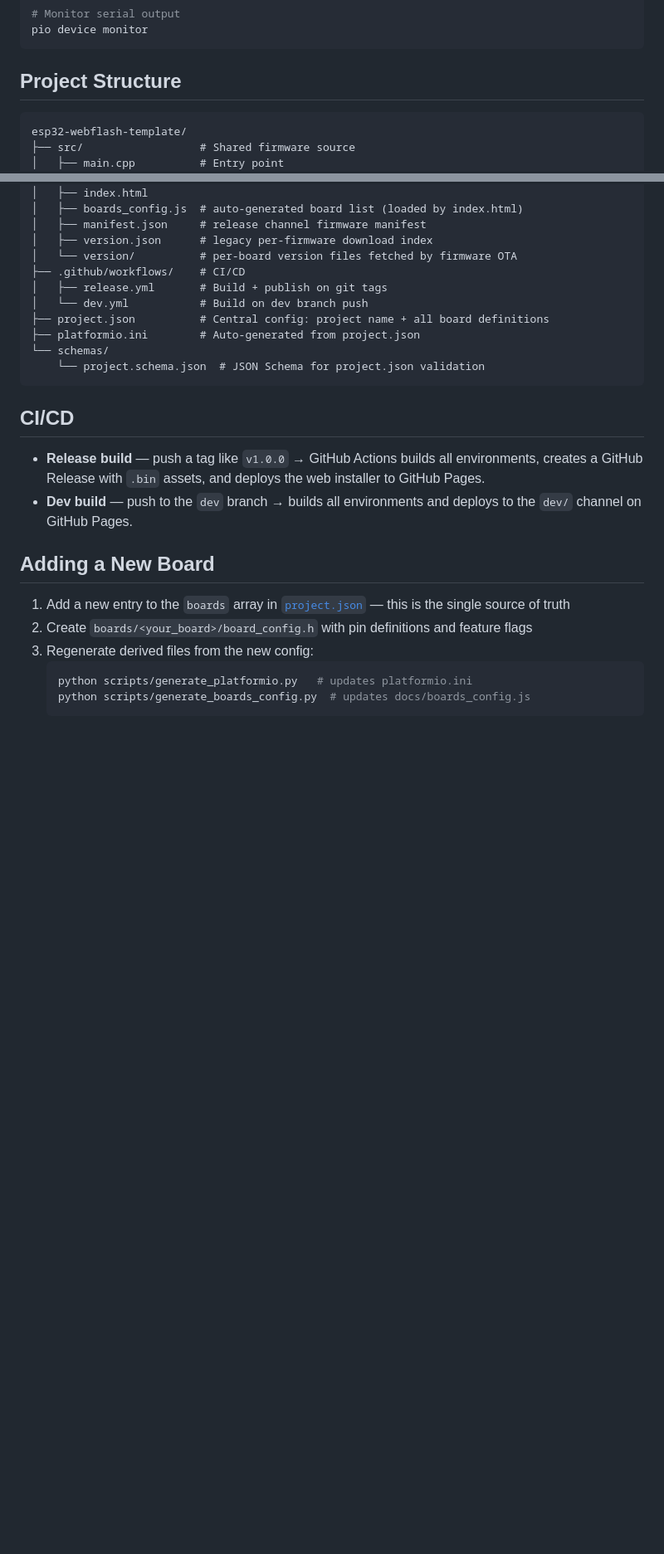
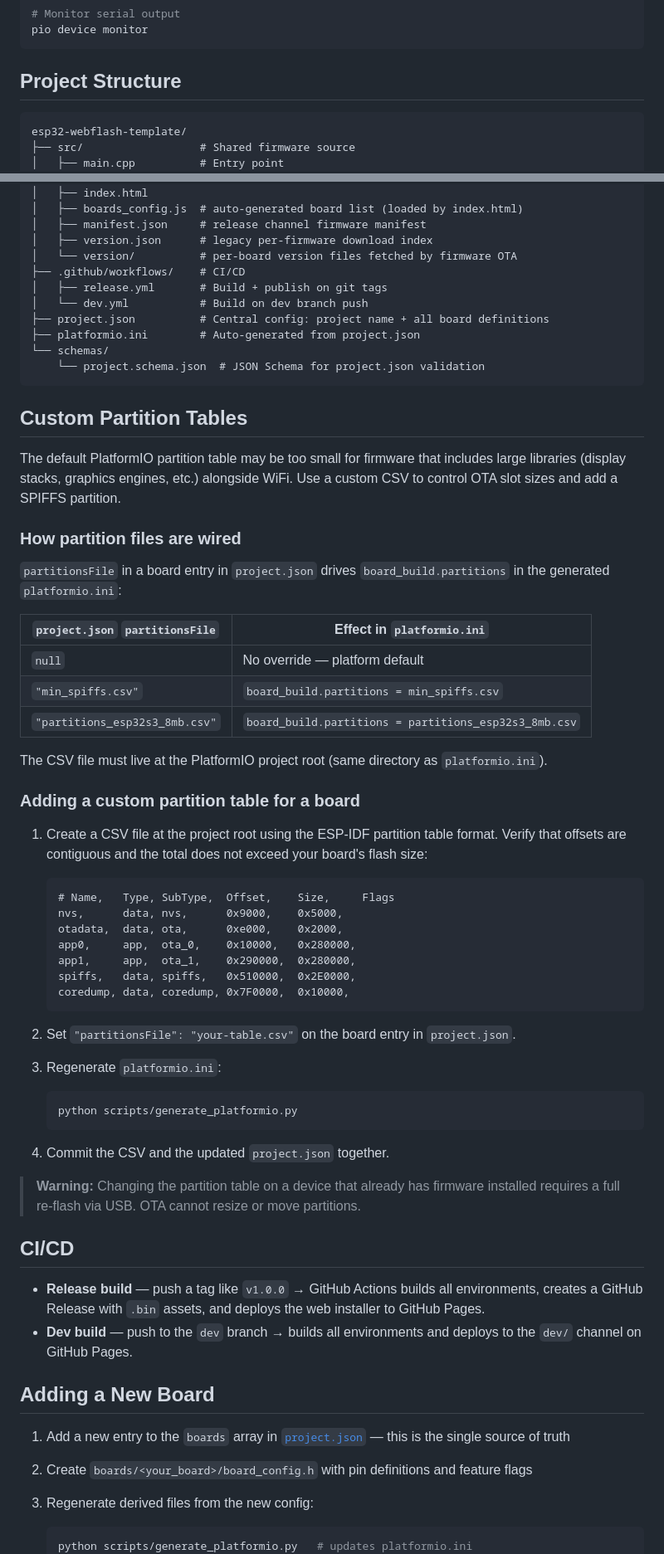
Before and after one commit to printminion/esp32-webflash-template, a Markdown page: README.md, 2 parts joined by grey strips. Shown at 83% size. GitHub-like rendering; blank space fills up the shorter version.

````diff
--- a/README.md
+++ b/README.md
@@ -163,7 +165,7 @@ pio device monitor
 
 ## Project Structure
 
-```
+```text
 esp32-webflash-template/
 ├── src/                  # Shared firmware source
 │   ├── main.cpp          # Entry point
@@ -192,6 +194,53 @@ esp32-webflash-template/
     └── project.schema.json  # JSON Schema for project.json validation
 ```
 
+## Custom Partition Tables
+
+The default PlatformIO partition table may be too small for firmware that includes large
+libraries (display stacks, graphics engines, etc.) alongside WiFi. Use a custom CSV to
+control OTA slot sizes and add a SPIFFS partition.
+
+### How partition files are wired
+
+`partitionsFile` in a board entry in `project.json` drives `board_build.partitions` in
+the generated `platformio.ini`:
+
+| `project.json` `partitionsFile`  | Effect in `platformio.ini`                             |
+| -------------------------------- | ------------------------------------------------------ |
+| `null`                           | No override — platform default                         |
+| `"min_spiffs.csv"`               | `board_build.partitions = min_spiffs.csv`              |
+| `"partitions_esp32s3_8mb.csv"`   | `board_build.partitions = partitions_esp32s3_8mb.csv`  |
+
+The CSV file must live at the PlatformIO project root (same directory as `platformio.ini`).
+
+### Adding a custom partition table for a board
+
+1. Create a CSV file at the project root using the ESP-IDF partition table format. Verify
+   that offsets are contiguous and the total does not exceed your board's flash size:
+
+   ```csv
+   # Name,   Type, SubType,  Offset,    Size,     Flags
+   nvs,      data, nvs,      0x9000,    0x5000,
+   otadata,  data, ota,      0xe000,    0x2000,
+   app0,     app,  ota_0,    0x10000,   0x280000,
+   app1,     app,  ota_1,    0x290000,  0x280000,
+   spiffs,   data, spiffs,   0x510000,  0x2E0000,
+   coredump, data, coredump, 0x7F0000,  0x10000,
+   ```
+
+2. Set `"partitionsFile": "your-table.csv"` on the board entry in `project.json`.
+
+3. Regenerate `platformio.ini`:
+
+   ```bash
+   python scripts/generate_platformio.py
+   ```
+
+4. Commit the CSV and the updated `project.json` together.
+
+> **Warning:** Changing the partition table on a device that already has firmware installed
+> requires a full re-flash via USB. OTA cannot resize or move partitions.
+
 ## CI/CD
 
 - **Release build** — push a tag like `v1.0.0` → GitHub Actions builds all environments, creates a GitHub Release with `.bin` assets, and deploys the web installer to GitHub Pages.
````
Also changed, not shown: other parts of README.md (+157 -22 lines).
